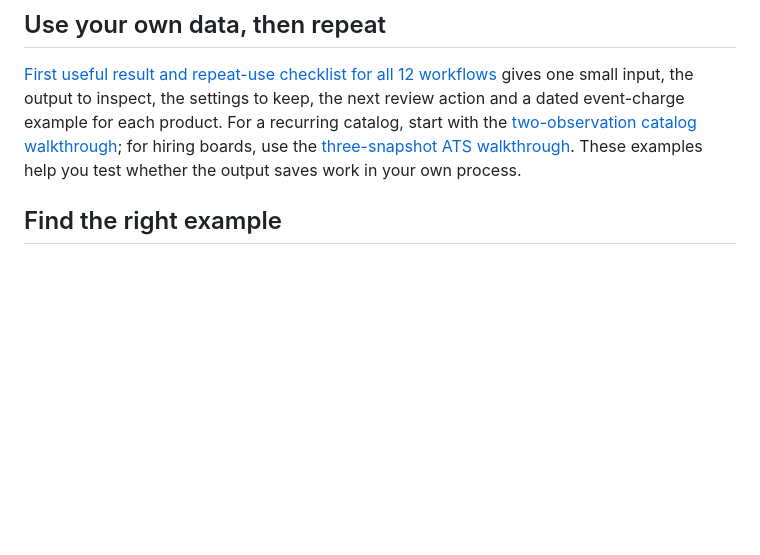
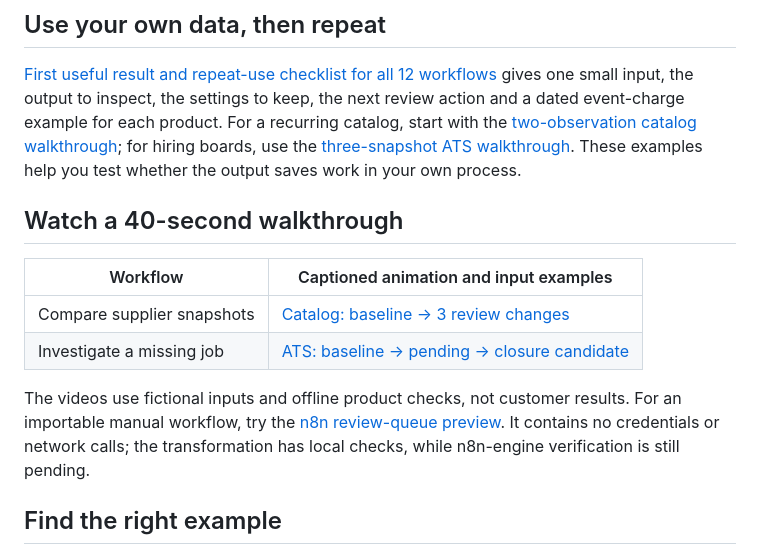
Before and after one commit to 213d0984-a11y/business-evidence-workflows, a Markdown page: README.md, the part around the change. Rendered like a GitHub page; blank space fills up the shorter version.

Commit message:
Add two captioned demos and a locally checked n8n review-queue preview [skip ci]

```diff
--- a/README.md
+++ b/README.md
@@ -23,6 +23,15 @@ For API or AI-client use, follow [the API and MCP walkthrough](guides/use-busine
 ## Use your own data, then repeat
 
 [First useful result and repeat-use checklist for all 12 workflows](guides/first-result-and-repeat-use.md) gives one small input, the output to inspect, the settings to keep, the next review action and a dated event-charge example for each product. For a recurring catalog, start with the [two-observation catalog walkthrough](guides/catalog-two-observations.md); for hiring boards, use the [three-snapshot ATS walkthrough](guides/job-board-snapshots.md). These examples help you test whether the output saves work in your own process.
+
+## Watch a 40-second walkthrough
+
+| Workflow | Captioned animation and input examples |
+| --- | --- |
+| Compare supplier snapshots | [Catalog: baseline → 3 review changes](guides/catalog-two-observations.md#watch-the-40-second-example) |
+| Investigate a missing job | [ATS: baseline → pending → closure candidate](guides/job-board-snapshots.md#watch-the-40-second-example) |
+
+The videos use fictional inputs and offline product checks, not customer results. For an importable manual workflow, try the [n8n review-queue preview](guides/n8n-review-queue.md). It contains no credentials or network calls; the transformation has local checks, while n8n-engine verification is still pending.
 
 ## Find the right example
 
```
Also changed, not shown: guides/catalog-two-observations.md (+9 -0 lines), guides/job-board-snapshots.md (+9 -0 lines), guides/n8n-review-queue.md (added, +46 -0 lines), media/README.md (added, +8 -0 lines), media/ats-demo-poster.png (added), media/ats-demo.gif (added), media/catalog-demo-poster.png (added), media/catalog-demo.gif (added), 10 other files.
